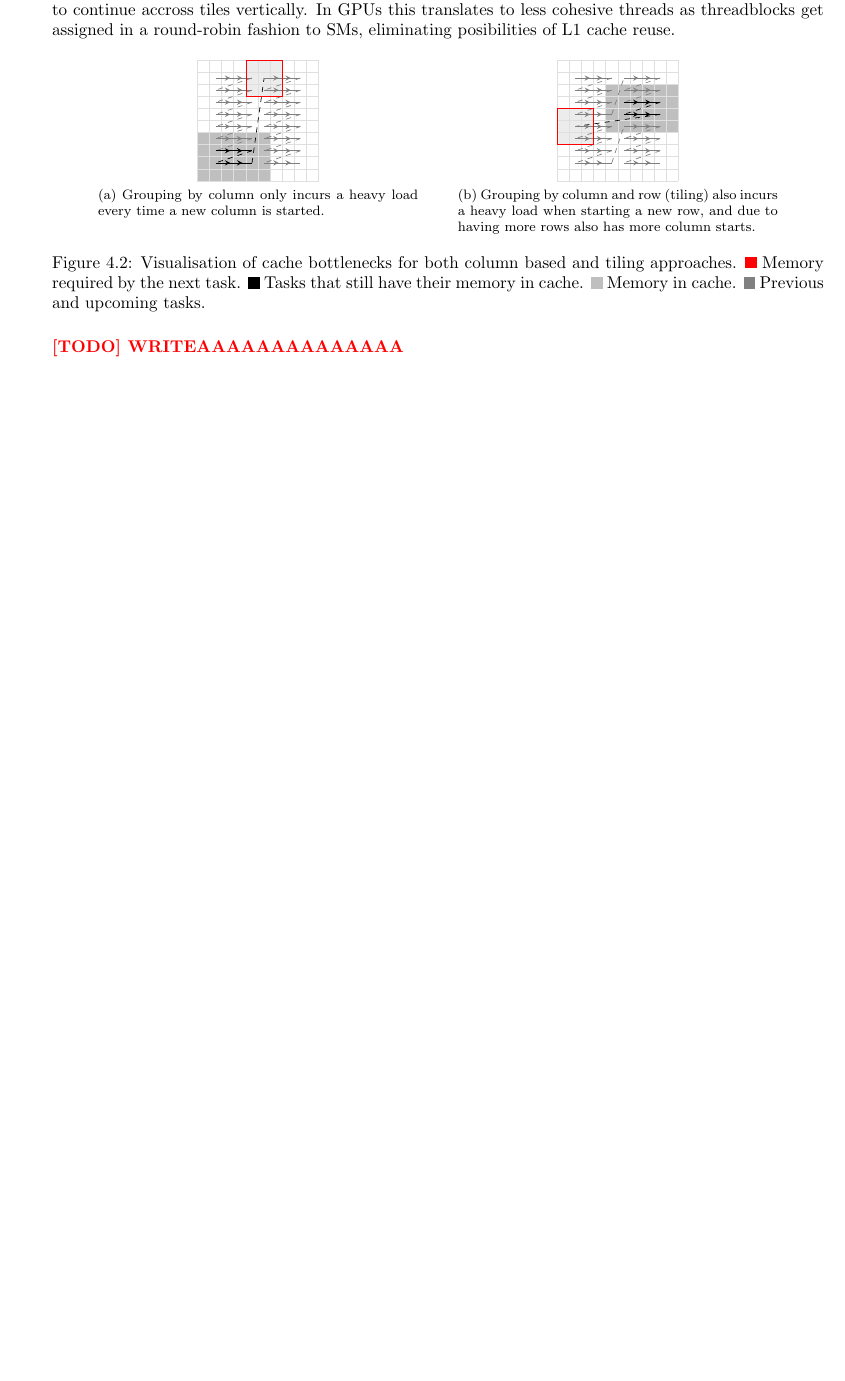
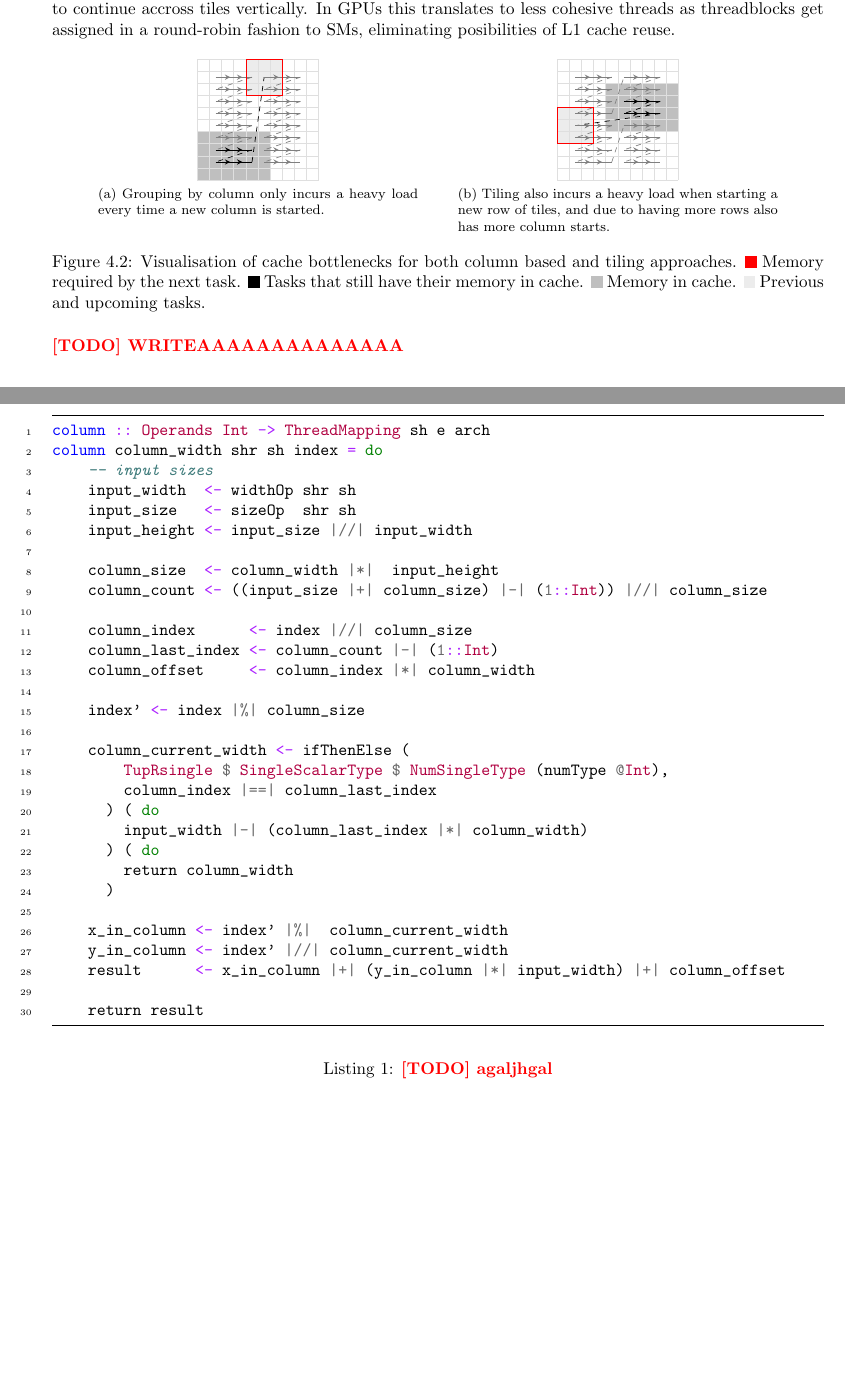
Before and after one commit to Naraenda/gpu-cache-optimizations, a LaTeX thesis (Thesis/thesis.tex, which reads Thesis/chapters/04_implementation.tex): part of page 13 of 17 before the commit and two parts of pages 14 and 15 of 20 after it, the two joined at a grey line, cut so that both start at the same text, the shorter picture padded with empty space. Compiled offline with pdfLaTeX.

Commit message:
2022-03-14

```diff
--- a/Thesis/chapters/04_implementation.tex
+++ b/Thesis/chapters/04_implementation.tex
@@ -73,0 +133 @@ We can construct the index mapping $i \mapsto j$. First, we calculate the offset
+type ThreadMapping sh e arch
@@ -73,0 +139,38 @@ We can construct the index mapping $i \mapsto j$. First, we calculate the offset
+    \label{lst:threadmapping_type}
+\end{listing}
+
+\begin{listing}
+    \begin{minted}{haskell}
+column :: Operands Int -> ThreadMapping sh e arch
+column column_width shr sh index = do
+    -- input sizes
+    input_width  <- widthOp shr sh
+    input_size   <- sizeOp  shr sh
+    input_height <- input_size |//| input_width
+
+    column_size  <- column_width |*|  input_height
+    column_count <- ((input_size |+| column_size) |-| (1::Int)) |//| column_size
+
+    column_index      <- index |//| column_size
+    column_last_index <- column_count |-| (1::Int)
+    column_offset     <- column_index |*| column_width
+
+    index' <- index |%| column_size
+
+    column_current_width <- ifThenElse (
+        TupRsingle $ SingleScalarType $ NumSingleType (numType @Int),
+        column_index |==| column_last_index
+      ) ( do
+        input_width |-| (column_last_index |*| column_width)
+      ) ( do
+        return column_width
+      )
+
+    x_in_column <- index' |%|  column_current_width
+    y_in_column <- index' |//| column_current_width
+    result      <- x_in_column |+| (y_in_column |*| input_width) |+| column_offset
+
+    return result
+    \end{minted}
+    \caption{
+        \TODO{agaljhgal}
@@ -73,0 +187,28 @@ We can construct the index mapping $i \mapsto j$. First, we calculate the offset
+precomp_column column_width shr sh = do
+    -- input sizes
+    input_width  <- widthOp shr sh
+    input_size   <- sizeOp  shr sh
+    input_height <- input_size |//| input_width
+
+    column_size  <- column_width |*|  input_height
+    column_count <- ((input_size |+| column_size) |-| (1::Int)) |//| column_size
+
+    column_last_index <- column_count |-| (1::Int)
+
+    return \index -> do
+        column_index  <- index |//| column_size
+        column_offset <- column_index |*| column_width
+        index' <- index |%| column_size
+
+        column_current_width <- ifThenElse (
+            TupRsingle $ SingleScalarType $ NumSingleType (numType @Int),
+            column_index |==| column_last_index
+        ) ( do
+            input_width |-| (column_last_index |*| column_width)
+        ) ( do
+            return column_width
+        )
+
+        x_in_column <- index' |%|  column_current_width
+        y_in_column <- index' |//| column_current_width
+        result      <- x_in_column |+| (y_in_column |*| input_width) |+| column_offset
@@ -135,7 +284,7 @@ In GPUs this translates to less cohesive threads as threadblocks get assigned in
     }
     \label{fig:}
     \qquad
-    \subfloat[Grouping by column and row (tiling) also incurs a heavy load when starting a new row, and due to having more rows also has more column starts.]{
+    \subfloat[Tiling also incurs a heavy load when starting a new row of tiles, and due to having more rows also has more column starts.]{
         \centering
         \makebox[0.4\columnwidth][c]{
             \begin{tikzpicture}[scale=0.25, decoration = {
@@ -188,7 +337,7 @@ In GPUs this translates to less cohesive threads as threadblocks get assigned in
         \fsquare{red} Memory required by the next task.
         \fsquare{black} Tasks that still have their memory in cache.
         \fsquare{gray!50} Memory in cache.
-        \fsquare{gray} Previous and upcoming tasks.
+        \fsquare{gray!15} Previous and upcoming tasks.
     }
     \label{fig:stencil_column_vs_tiling_pattern}
 \end{figure}
```
Also changed, not shown: Thesis/thesis.pdf, Thesis/chapters/04_implementation.tex (94 more changed lines), 6 other files.
